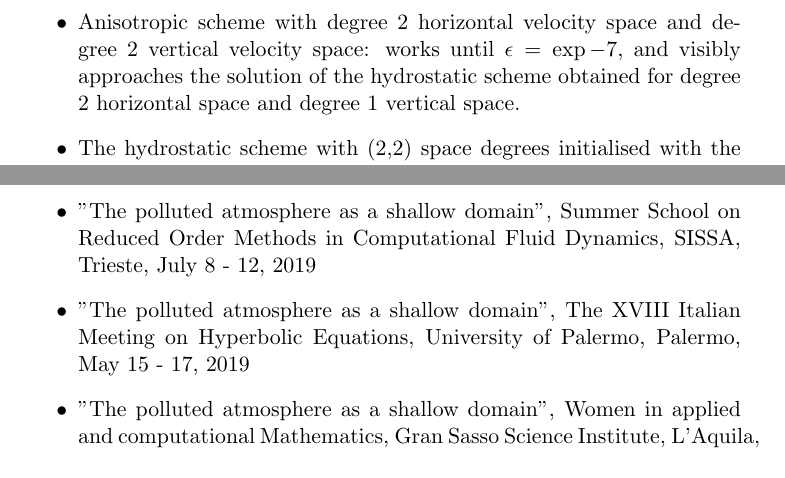
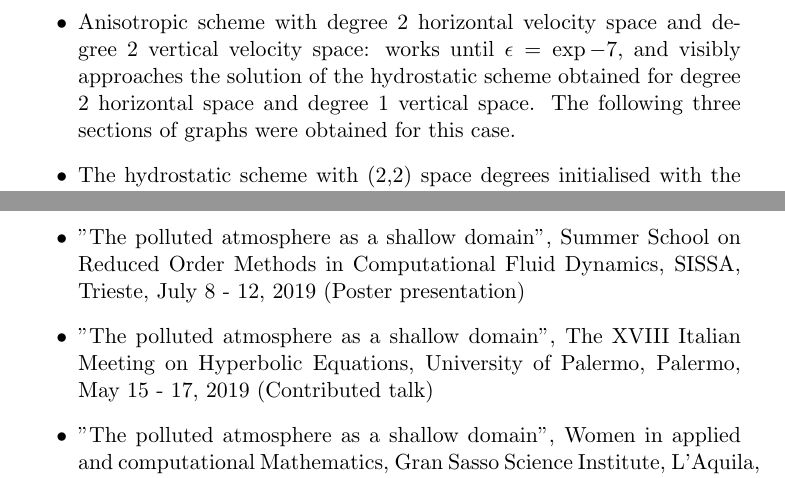
Before and after one commit to msjuhasznora/mathsgitrepo, a LaTeX document (year_four/final_report/phd_report_nj.tex): two parts of pages 13 and 26 of 29, joined at a grey line, cut so that both start at the same text. Compiled offline with pdfLaTeX.

Commit message:
minor changes after feedback

```diff
--- a/year_four/final_report/phd_report_nj.tex
+++ b/year_four/final_report/phd_report_nj.tex
@@ -430,7 +430,7 @@ The most important difference is that while for the anisotropic model we use a f
 To summarise, we have been able to visualise the convergence of the weak solutions for the following cases:
 
 \begin{itemize}
-  \item Anisotropic scheme with degree $2$ horizontal velocity space and degree $2$ vertical velocity space: works until $\epsilon = \exp{-7},$ and visibly approaches the solution of the hydrostatic scheme obtained for degree $2$ horizontal space and degree $1$ vertical space.
+  \item Anisotropic scheme with degree $2$ horizontal velocity space and degree $2$ vertical velocity space: works until $\epsilon = \exp{-7},$ and visibly approaches the solution of the hydrostatic scheme obtained for degree $2$ horizontal space and degree $1$ vertical space. The following three sections of graphs were obtained for this case.
   \item The hydrostatic scheme with (2,2) space degrees initialised with the anisotropic solution obtained with the $\exp{-7} $ $\epsilon$ value as an initial guess: converges immediately. In this case the Newton solver verifies in a single step that the initial guess, i.e. the solution for the anisotropic model for a very small $\epsilon$ value is in fact a solution for the hydrostatic model.
   \item Remark: The anisotropic scheme with degrees (2,1) is theoretically unadvisable to use as the so called lim-sup stability condition is not satisfied.
 \end{itemize}
@@ -812,9 +812,9 @@ which concludes the proof.
 \section{Contributed talks and poster presentations}
 
 \begin{itemize}
-  \item "The polluted atmosphere as a shallow domain", Summer School on Reduced Order Methods in Computational Fluid Dynamics, SISSA, Trieste, July 8 - 12, 2019
-  \item "The polluted atmosphere as a shallow domain", The XVIII Italian Meeting on Hyperbolic Equations, University of Palermo, Palermo, May 15 - 17, 2019
-  \item "The polluted atmosphere as a shallow domain", Women in applied and computational Mathematics, Gran Sasso Science Institute, L'Aquila, May 9 - 11, 2018
+  \item "The polluted atmosphere as a shallow domain", Summer School on Reduced Order Methods in Computational Fluid Dynamics, SISSA, Trieste, July 8 - 12, 2019 (Poster presentation)
+  \item "The polluted atmosphere as a shallow domain", The XVIII Italian Meeting on Hyperbolic Equations, University of Palermo, Palermo, May 15 - 17, 2019 (Contributed talk)
+  \item "The polluted atmosphere as a shallow domain", Women in applied and computational Mathematics, Gran Sasso Science Institute, L'Aquila, May 9 - 11, 2018 (Poster presentation)
 \end{itemize}
 
 \newpage
```
Also changed, not shown: year_four/final_report/phd_report_nj.tex (2 more changed lines).
